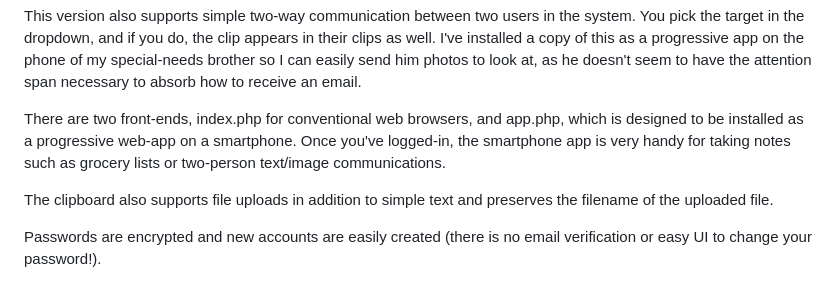
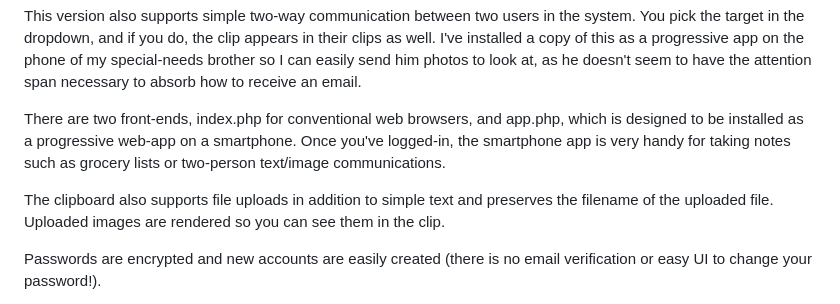
Before and after one commit to judasgutenberg/webclipboard_2, a Markdown page: README.md, the part around the change. GitHub-like rendering.

```diff
--- a/README.md
+++ b/README.md
@@ -6,7 +6,7 @@ This version also supports simple two-way communication between two users in the
 
 There are two front-ends, index.php for conventional web browsers, and app.php, which is designed to be installed as a progressive web-app on a smartphone. Once you've logged-in, the smartphone app is very handy for taking notes such as grocery lists or two-person text/image communications.
 
-The clipboard also supports file uploads in addition to simple text and preserves the filename of the uploaded file.
+The clipboard also supports file uploads in addition to simple text and preserves the filename of the uploaded file. Uploaded images are rendered so you can see them in the clip.
 
 Passwords are encrypted and new accounts are easily created (there is no email verification or easy UI to change your password!).
 
```
